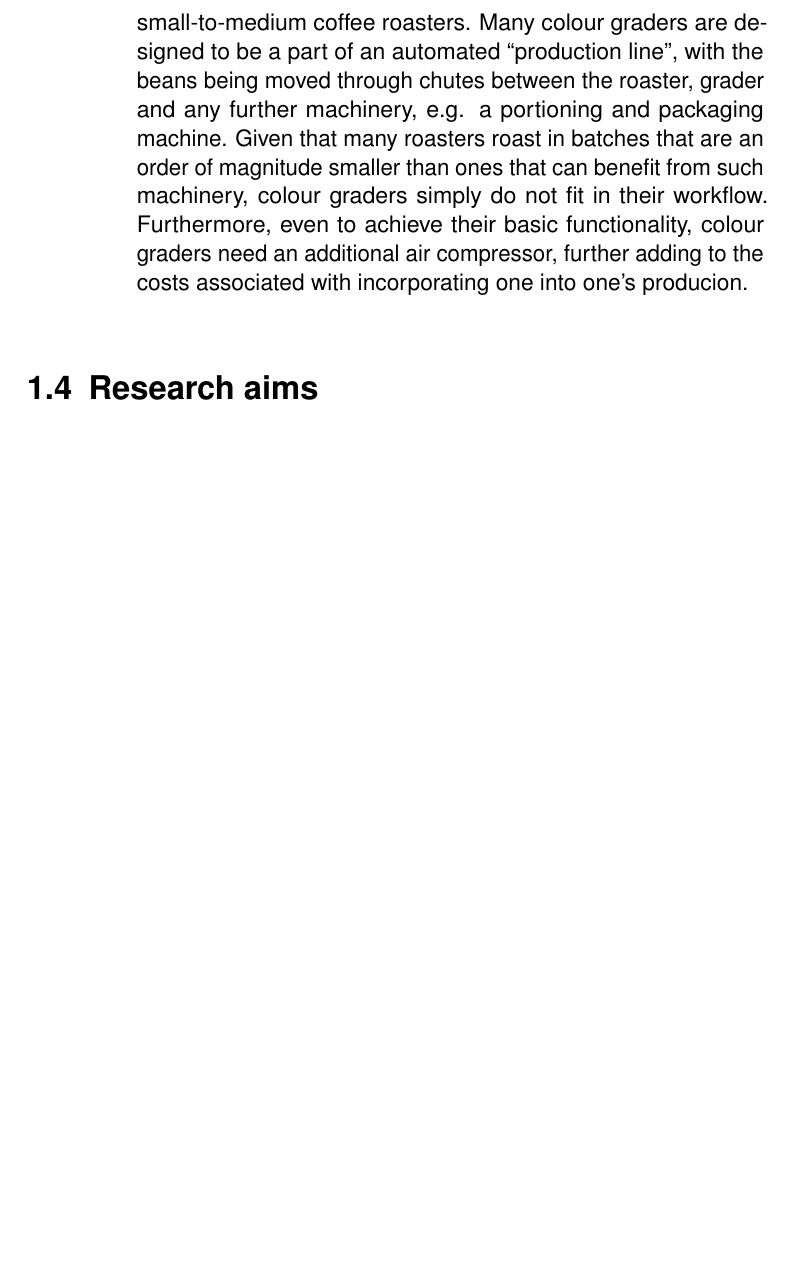
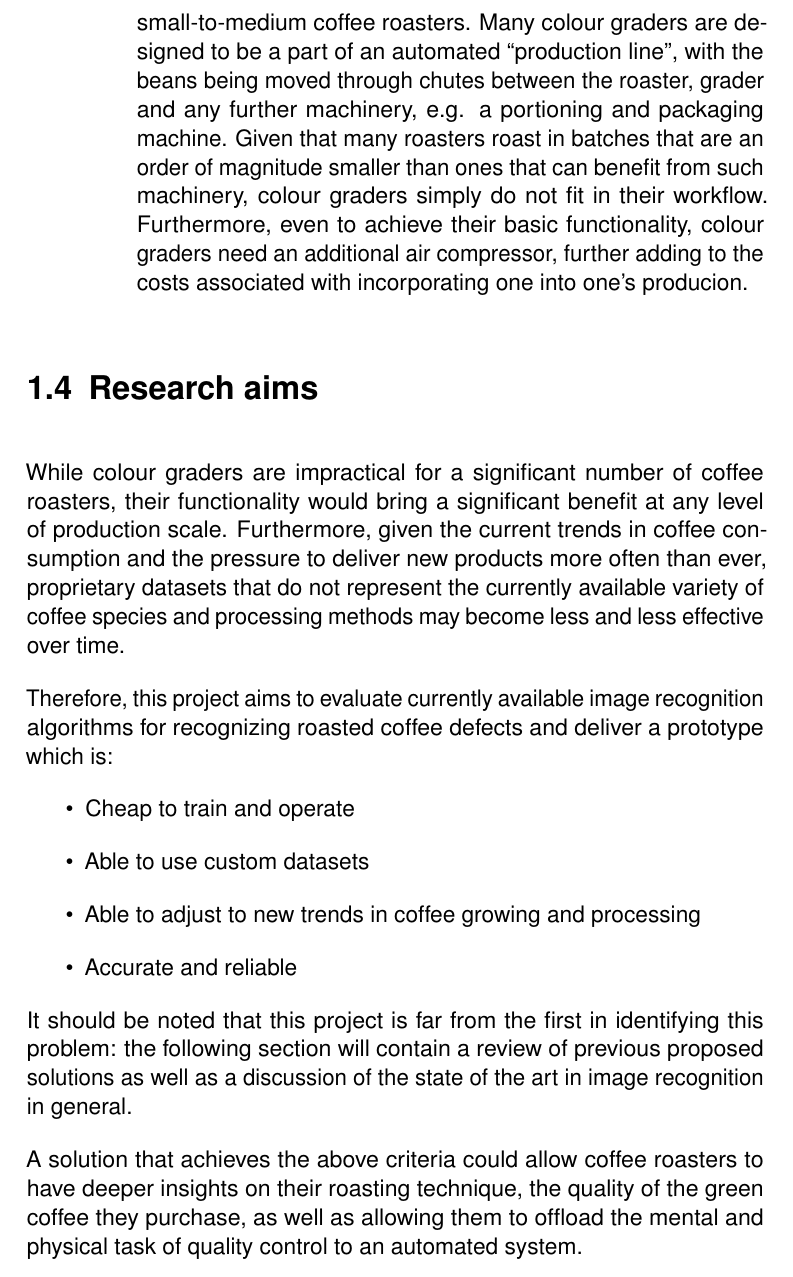
Before and after one commit to dont-text-me/PRBX-work, a LaTeX thesis (report/main.tex, which reads report/chapters/introduction.tex): part of page 11 of 17, cut so that both start at the same text, the shorter picture padded with empty space. Compiled offline with pdfLaTeX.

Commit message:
finish first draft of introduction

```diff
--- a/report/chapters/introduction/introduction.tex
+++ b/report/chapters/introduction.tex
@@ -143,3 +143,25 @@ These machines, however, are often a poor fit to all but the largest coffee roas
 
 
 \section{Research aims}\label{sec:research-aims}
+While colour graders are impractical for a significant number of coffee roasters,
+their functionality would bring a significant benefit at any level of production scale.
+Furthermore, given the current trends in coffee consumption and the pressure to deliver new products more often than ever,
+proprietary datasets that do not represent the currently available variety of coffee species and processing methods
+may become less and less effective over time.
+
+Therefore, this project aims to evaluate currently available image recognition algorithms for recognizing roasted coffee defects
+and deliver a prototype which is:
+\begin{itemize}
+    \item Cheap to train and operate
+    \item Able to use custom datasets
+    \item Able to adjust to new trends in coffee growing and processing
+    \item Accurate and reliable
+\end{itemize}
+
+It should be noted that this project is far from the first in identifying this problem: the following section will
+contain a review of previous proposed solutions as well as a discussion of the state of the art in image recognition
+in general.
+
+A solution that achieves the above criteria could allow coffee roasters to have deeper insights on their roasting technique,
+the quality of the green coffee they purchase, as well as allowing them to offload the mental and physical task of quality control
+to an automated system.
```
Also changed, not shown: report/main.tex (+1 -1 lines).
